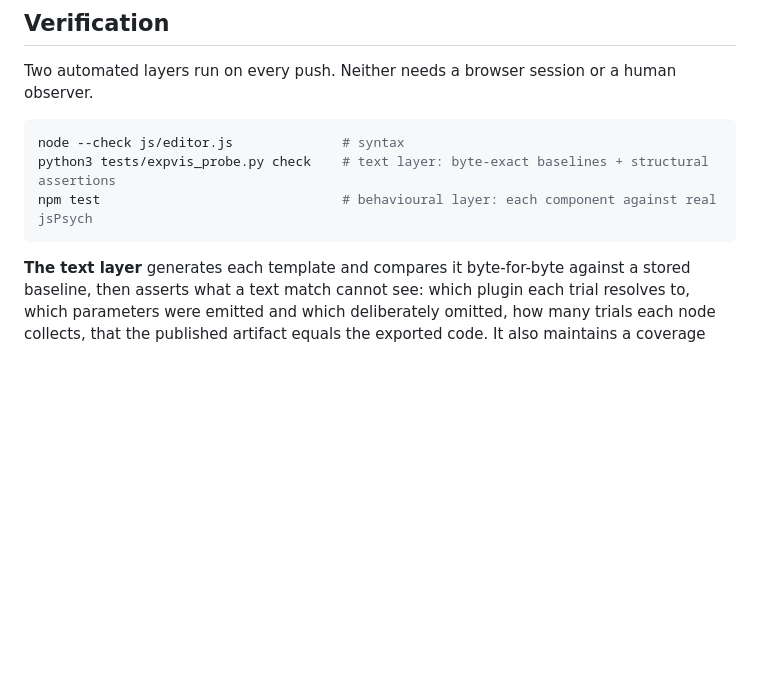
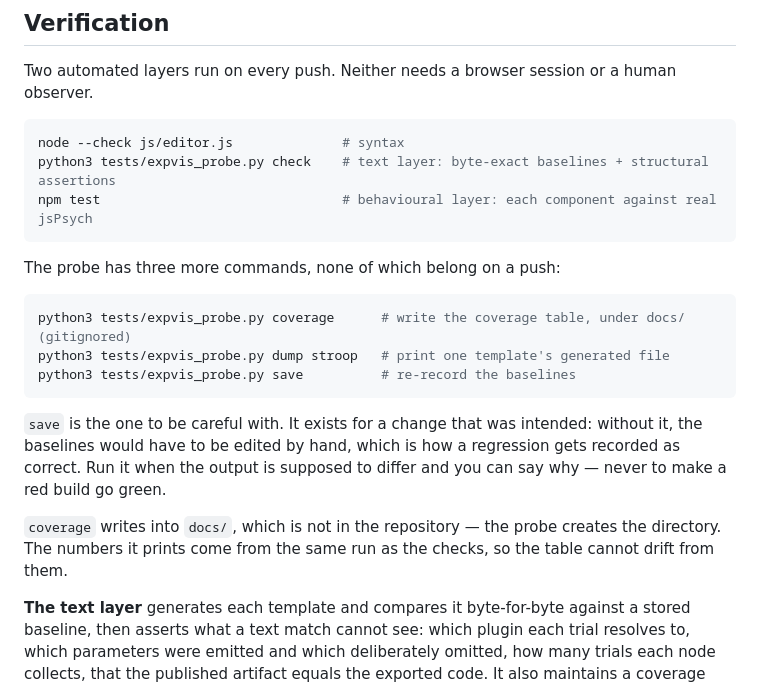
Before and after one commit to leechiushih-blip/expvis, a Markdown page: README.md, the part around the change. GitHub-like rendering; blank space fills up the shorter version.

Commit message:
docs: document all four probe commands, and when not to use one
The README listed check and npm test, and its prose said the probe maintains a
coverage table — which left a reader knowing the table exists and no way to
produce it. The table is no longer committed, so the command is now the only
route to it, and a command nobody knows about is a feature nobody has.

The other two are documented with it: `dump`, which prints one template's
generated file, and `save`, which re-records the baselines.

`save` gets the warning it needs. It is the one command here that can turn a red
build green without anyone deciding anything, and the reason it exists — a
change that was intended, where editing the baseline by hand would be worse — is
not obvious from its name.

````diff
--- a/README.md
+++ b/README.md
@@ -144,6 +144,23 @@ python3 tests/expvis_probe.py check    # text layer: byte-exact baselines + stru
 npm test                               # behavioural layer: each component against real jsPsych
 ```
 
+The probe has three more commands, none of which belong on a push:
+
+```bash
+python3 tests/expvis_probe.py coverage      # write the coverage table, under docs/ (gitignored)
+python3 tests/expvis_probe.py dump stroop   # print one template's generated file
+python3 tests/expvis_probe.py save          # re-record the baselines
+```
+
+`save` is the one to be careful with. It exists for a change that was intended: without
+it, the baselines would have to be edited by hand, which is how a regression gets
+recorded as correct. Run it when the output is supposed to differ and you can say why —
+never to make a red build go green.
+
+`coverage` writes into `docs/`, which is not in the repository — the probe creates the
+directory. The numbers it prints come from the same run as the checks, so the table
+cannot drift from them.
+
 **The text layer** generates each template and compares it byte-for-byte against a stored
 baseline, then asserts what a text match cannot see: which plugin each trial resolves to,
 which parameters were emitted and which deliberately omitted, how many trials each node
````
